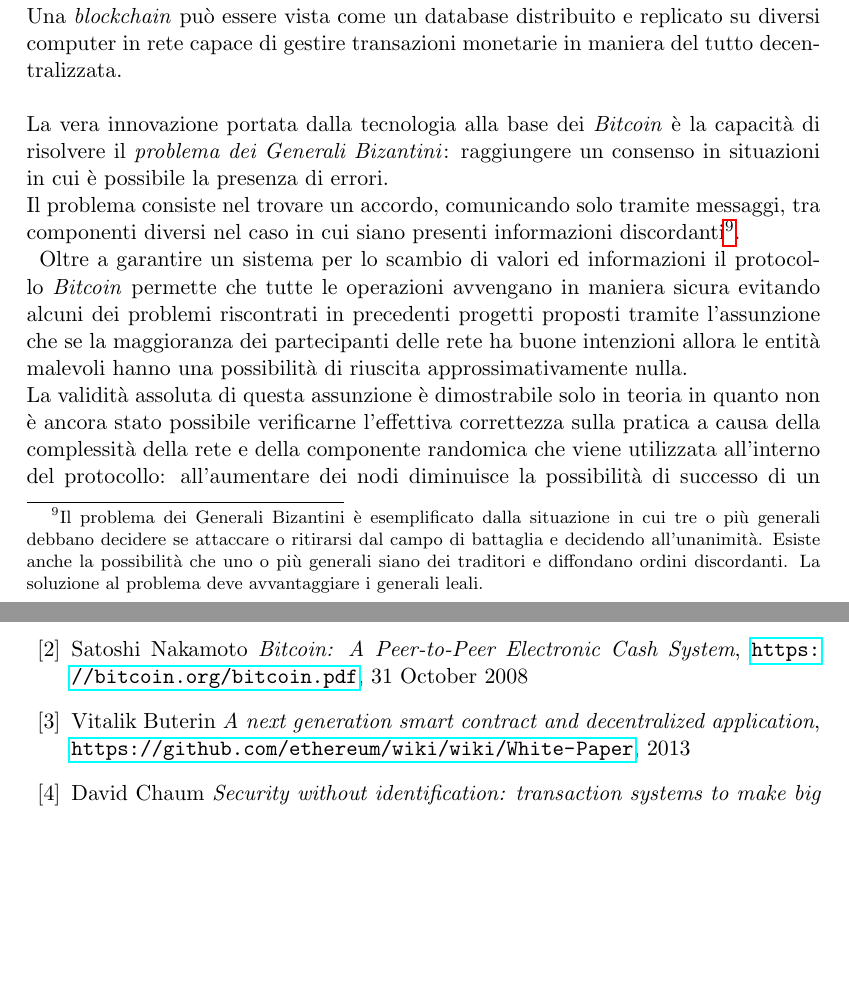
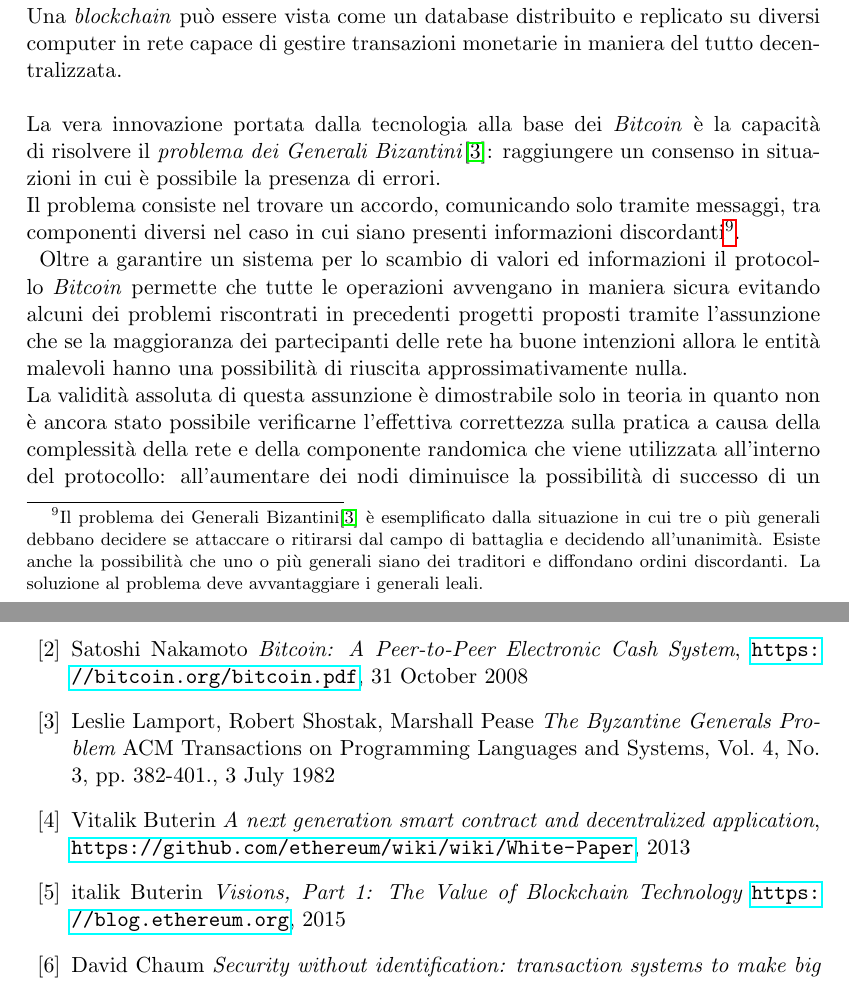
Before and after one commit to edoz90/tesi, a LaTeX document (main.tex, which reads bibliografia.tex, introduzione.tex, style/isi_style_lt.sty): two parts of pages 13 and 71 of 73, joined at a grey line, cut so that both start at the same text, the shorter picture padded with empty space. Compiled offline with pdfLaTeX.

Commit message:
tag: APPLT

```diff
--- a/bibliografia.tex
+++ b/bibliografia.tex
@@ -9,9 +9,17 @@
 {\em Bitcoin: A Peer-to-Peer Electronic Cash System},
 \url{https://bitcoin.org/bitcoin.pdf}, 31 October 2008
 
+\bibitem{bizantine} Leslie Lamport, Robert Shostak, Marshall Pease
+{\em The Byzantine Generals Problem}
+ACM Transactions on Programming Languages and Systems, Vol. 4, No. 3, pp. 382-401., 3 July 1982
+
 \bibitem{ethereumwhite} Vitalik Buterin
 {\em A next generation smart contract and decentralized application},
 \url{https://github.com/ethereum/wiki/wiki/White-Paper}, 2013
+
+\bibitem Vitalik Buterin
+{\em Visions, Part 1: The Value of Blockchain Technology}
+\url{https://blog.ethereum.org}, 2015
 
 \bibitem{chaum} David Chaum
 {\em Security without identification: transaction systems to make big brother obsolete},
--- a/introduzione.tex
+++ b/introduzione.tex
@@ -23,8 +23,8 @@
 A partire dagli anni '90, infatti, è cresciuto sempre più il numero di persone interessate a mantenere la propria identità riservata, anche per scopi malevoli\footnote{Spesso i servizi di anonimizzazione vengono fuorviati come servizi per nascondere la propria identità per scopi illegali o malevoli e non come possibili soluzioni a governi o regimi opprimenti che non garantiscono la libertà di parola.}, e che possono essere associate al movimento dei \textit{Cypherpunk}; nel caso dei pagamenti online sono stati molti i progetti proposti per avere un sistema di pagamento che metta in contatto direttamente venditore ed acquirente in maniera trasparente e senza intermediari, ovvero ``trustless'', garantendo al tempo stesso privacy e sicurezza. Molte proposte si sono rilevate incomplete\footnote{\textit{DigiCash} ad esempio permetteva agli acquirenti di restare anonimi ma ciò non era possibile per i venditori.} o inapplicabili\footnote{Negli Stati Uniti d'America era illegale, fino al 1992, esportare tecnologia crittografica per ragioni di sicurezza.} ma hanno costituito una forte base tecnologica e razionale a ciò che nel 2008 verrà proposto da \textit{Satoshi Nakamoto} nel \textit{whitepaper}: \textit{Bitcoin: A Peer-to-Peer Electronic Cash System}.\newline\newline
 Il progetto proposto da Satoshi si impegna a risolvere il problema dei pagamenti online attraverso un sistema di consenso distribuito, decentralizzato e basato su incentivi attraverso dei meccanismi crittografici che vanno a costituire il nucleo fondamentale della valuta \textit{Bitcoin}: la \textit{blockchain}.\newline
 Una \textit{blockchain} può essere vista come un database distribuito e replicato su diversi computer in rete capace di gestire transazioni monetarie in maniera del tutto decentralizzata.\newline\newline
-La vera innovazione portata dalla tecnologia alla base dei \textit{Bitcoin} è la capacità di risolvere il \textit{problema dei Generali Bizantini}: raggiungere un consenso in situazioni in cui è possibile la presenza di errori.\newline
-Il problema consiste nel trovare un accordo, comunicando solo tramite messaggi, tra componenti diversi nel caso in cui siano presenti informazioni discordanti\footnote{Il problema dei Generali Bizantini è esemplificato dalla situazione in cui tre o più generali debbano decidere se attaccare o ritirarsi dal campo di battaglia e decidendo all'unanimità. Esiste anche la possibilità che uno o più generali siano dei traditori e diffondano ordini discordanti. La soluzione al problema deve avvantaggiare i generali leali.}.\newline
+La vera innovazione portata dalla tecnologia alla base dei \textit{Bitcoin} è la capacità di risolvere il \textit{problema dei Generali Bizantini}\cite{bizantine}: raggiungere un consenso in situazioni in cui è possibile la presenza di errori.\newline
+Il problema consiste nel trovare un accordo, comunicando solo tramite messaggi, tra componenti diversi nel caso in cui siano presenti informazioni discordanti\footnote{Il problema dei Generali Bizantini\cite{bizantine} è esemplificato dalla situazione in cui tre o più generali debbano decidere se attaccare o ritirarsi dal campo di battaglia e decidendo all'unanimità. Esiste anche la possibilità che uno o più generali siano dei traditori e diffondano ordini discordanti. La soluzione al problema deve avvantaggiare i generali leali.}.\newline
 \begin{figure}
     \centering
     \includegraphics[width=0.8\textwidth]{images/byzantine.png}
--- a/style/isi_style_lt.sty
+++ b/style/isi_style_lt.sty
@@ -81,7 +81,8 @@
                 \normalsize{Corso di Laurea Magistrale Ingegneria e scienze informatiche}\\[0.7mm]%
             \fi
             \rule{13.0cm}{1.5pt}\\[10mm]%
-            \huge{\@materia}\\%
+            \huge{\@materia}\\[20mm]%
+            \Large{Materia: \textit{Sicurezza delle reti}}
         \end{tabular}%
     \end{minipage}%
     \vfill%
```
